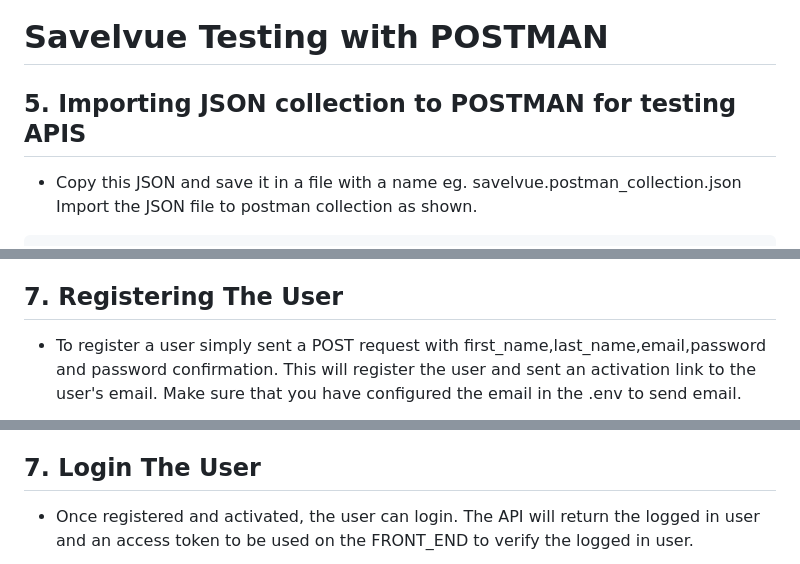
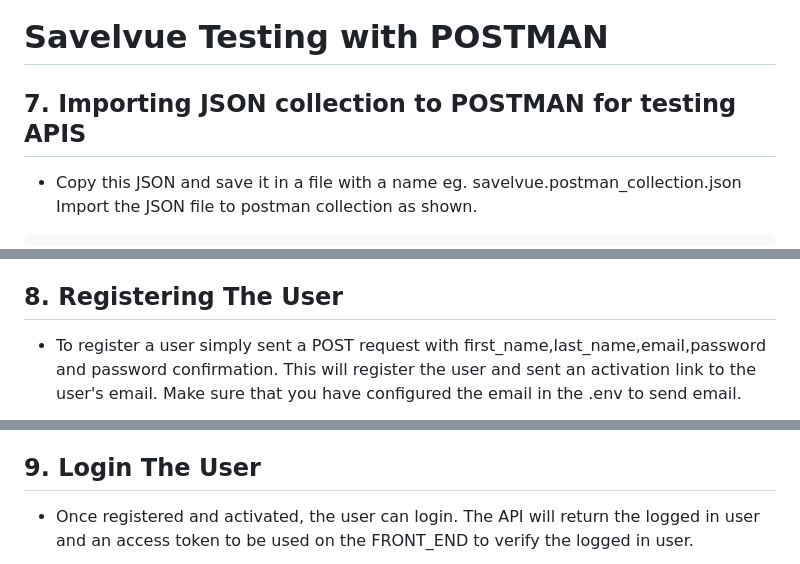
Before and after one commit to KEVINAMAYI/savelvue, a Markdown page: README.md, 3 parts joined by grey strips. GitHub-like rendering.

```diff
--- a/README.md
+++ b/README.md
@@ -62,7 +72,7 @@ php artisan serve
 
 # Savelvue Testing with POSTMAN
 
-## 5. Importing JSON collection to POSTMAN for testing APIS
+## 7. Importing JSON collection to POSTMAN for testing APIS
 
 - Copy this JSON and save it in a file with a name eg. savelvue.postman_collection.json Import the JSON file to postman collection as shown.
 
@@ -298,7 +308,7 @@ php artisan serve
 
 
 
-## 7. Registering The User
+## 8. Registering The User
 
 - To register a user simply sent a POST request with first_name,last_name,email,password and password confirmation. This will register the user and sent an activation link to the user's email. Make sure that you have configured the email in the .env to send email.
 
@@ -316,7 +326,7 @@ php artisan serve
 
 ![Cloning the Project](/installation_files/auth_scaffold_12.PNG "Start server").
 
-## 7. Login The User
+## 9. Login The User
 
 - Once registered and activated, the user can login. The API will return the logged in user and an access token to be used on the FRONT_END to verify the logged in user.
 
```
Also changed, not shown: other parts of README.md (+14 -4 lines), installation_files/auth_scaffold_22.PNG (added).
